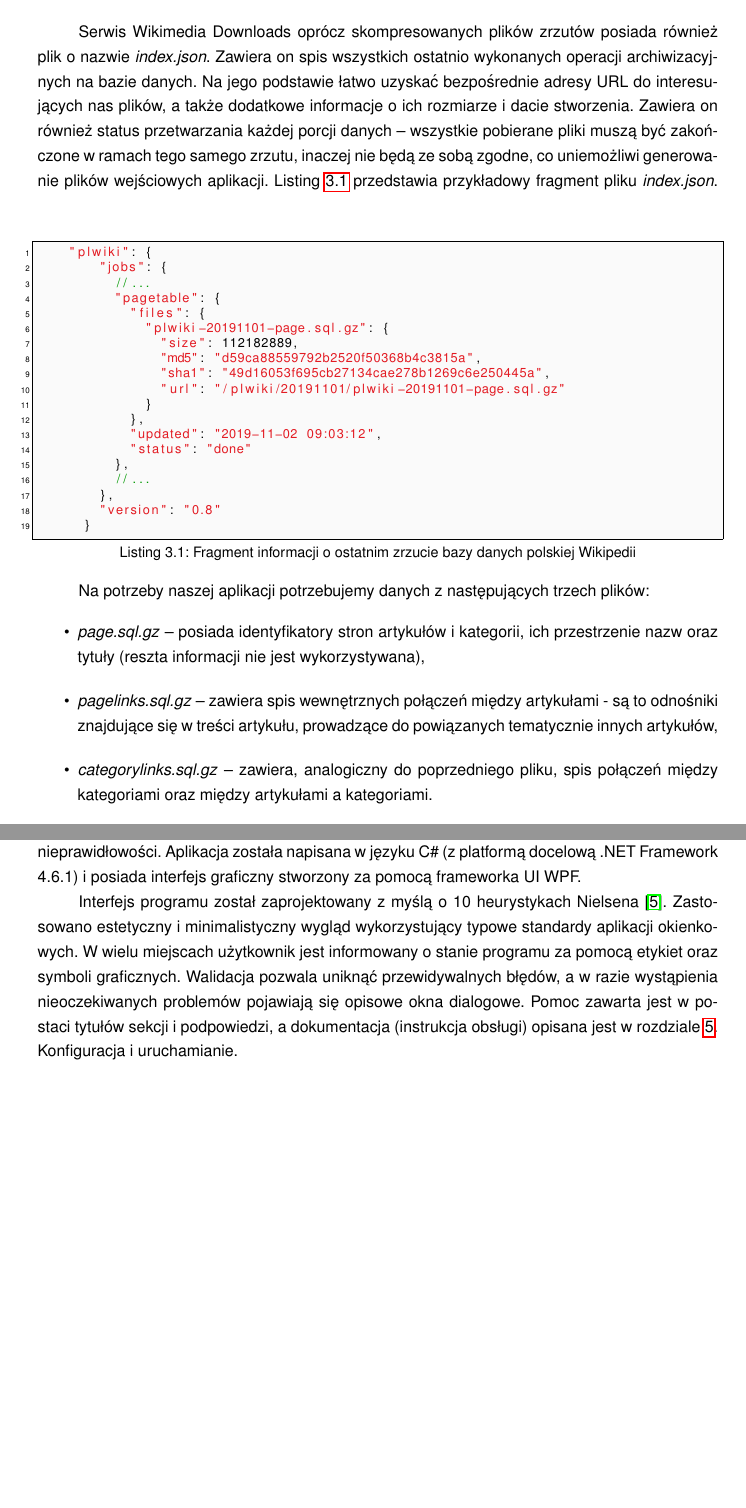
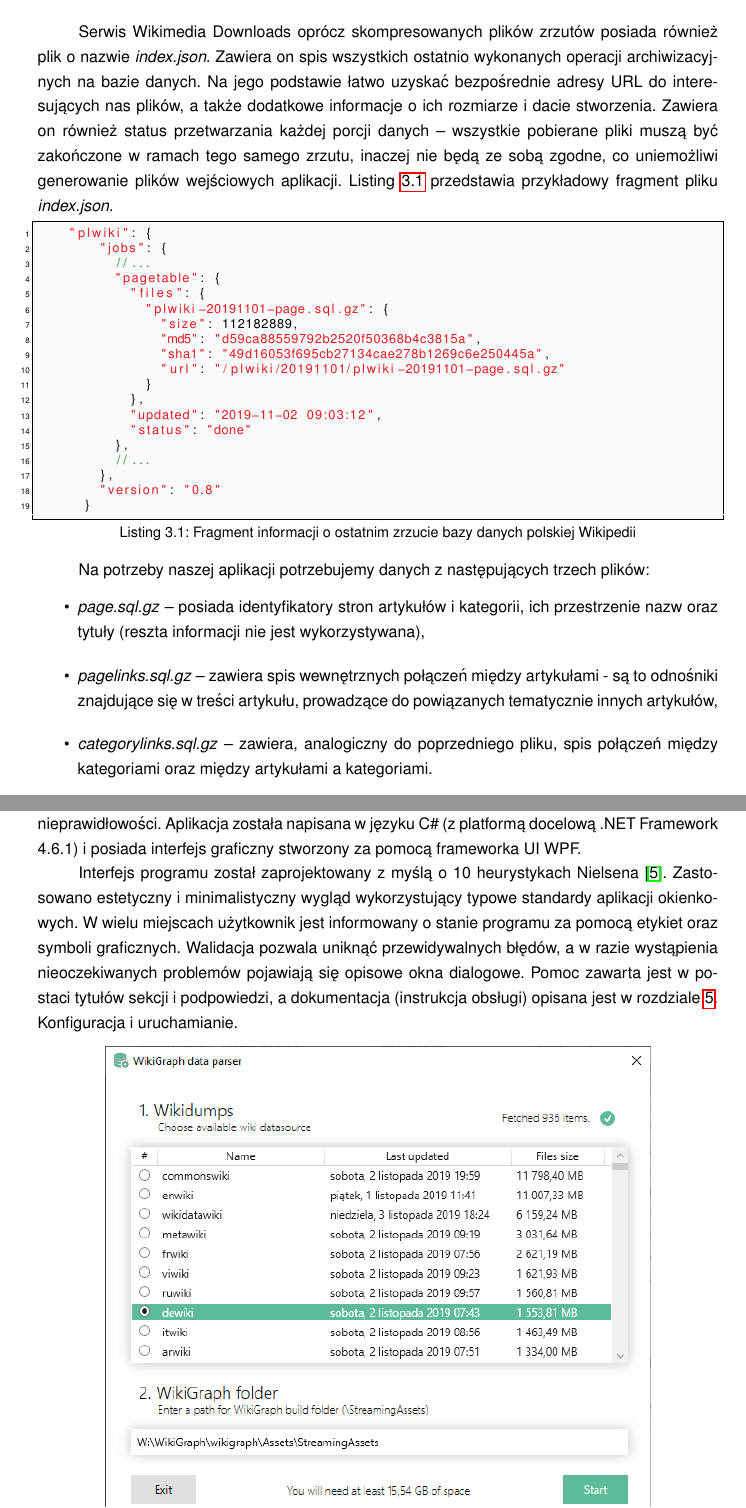
Before and after one commit to wikitools/thesis, a LaTeX thesis (praca.tex, which reads rozdzialy/3_dane/2_pobieranie.tex, rozdzialy/3_dane/5_narzedzie.tex): two parts of pages 14 and 19 of 37 before the commit and two parts of pages 14 and 19 of 36 after it, joined at a grey line, cut so that both start at the same text, the shorter picture padded with empty space. Compiled offline with pdfLaTeX.

Commit message:
poprawki namespace-ów

```diff
--- a/rozdzialy/3_dane/2_pobieranie.tex
+++ b/rozdzialy/3_dane/2_pobieranie.tex
@@ -1,9 +1,9 @@
 \section{Pobieranie i dekompresja}
 \sectionauthor{Mikołaj Mirko}
 \label{sec:data-download}
-Serwis Wikimedia Downloads oprócz skompresowanych plików zrzutów posiada również plik o nazwie \textit{index.json}. Zawiera on spis wszystkich ostatnio wykonanych operacji archiwizacyjnych na bazie danych. Na jego podstawie łatwo uzyskać bezpośrednie adresy URL do interesujących nas plików, a także dodatkowe informacje o ich rozmiarze i dacie stworzenia. Zawiera on również status przetwarzania każdej porcji danych – wszystkie pobierane pliki muszą być zakończone w ramach tego samego zrzutu, inaczej nie będą ze sobą zgodne, co uniemożliwi generowanie plików wejściowych aplikacji. Listing \ref{dump_index} przedstawia przykładowy fragment pliku \textit{index.json}.
-\vspace{4mm}
-\begin{lstlisting}[frame=single,caption={Fragment informacji o ostatnim zrzucie bazy danych polskiej Wikipedii},label=dump_index]
+Serwis Wikimedia Downloads oprócz skompresowanych plików zrzutów posiada również plik o nazwie \textit{index.json}. Zawiera on spis wszystkich ostatnio wykonanych operacji archiwizacyjnych na bazie danych. Na jego podstawie łatwo uzyskać bezpośrednie adresy URL do interesujących nas plików, a także dodatkowe informacje o ich rozmiarze i dacie stworzenia. Zawiera on również status przetwarzania każdej porcji danych – wszystkie pobierane pliki muszą być zakończone w ramach tego samego zrzutu, inaczej nie będą ze sobą zgodne, co uniemożliwi generowanie plików wejściowych aplikacji. Listing \ref{lst:dump_index} przedstawia przykładowy fragment pliku \textit{index.json}.
+
+\begin{lstlisting}[frame=single,caption={Fragment informacji o ostatnim zrzucie bazy danych polskiej Wikipedii},label=lst:dump_index]
     "plwiki": {
         "jobs": {
           //...
--- a/rozdzialy/3_dane/5_narzedzie.tex
+++ b/rozdzialy/3_dane/5_narzedzie.tex
@@ -3,7 +3,7 @@
 \label{sec:parser-tool}
 Proces pozyskiwania danych opisany w podrozdziałach \ref{sec:data-source} - \ref{sec:data-files} został zautomatyzowany i zaimplementowany w postaci dodatkowego, pomocniczego programu. Aplikacja WikiGraph Parser ma na celu usprawnienie pracy z pozyskiwanymi danymi oraz zmniejszyć ryzyko wystąpienia nieprawidłowości. Aplikacja została napisana w języku C\# (z platformą docelową .NET Framework 4.6.1) i posiada interfejs graficzny stworzony za pomocą frameworka UI WPF.
 
-Interfejs programu został zaprojektowany z myślą o 10 heurystykach Nielsena \cite{Heuristics}. Zastosowano estetyczny i minimalistyczny wygląd wykorzystujący typowe standardy aplikacji okienkowych. W wielu miejscach użytkownik jest informowany o stanie programu za pomocą etykiet oraz symboli graficznych. Walidacja pozwala uniknąć przewidywalnych błędów, a w razie wystąpienia nieoczekiwanych problemów pojawiają się opisowe okna dialogowe. Pomoc zawarta jest w postaci tytułów sekcji i podpowiedzi, a dokumentacja (instrukcja obsługi) opisana jest w rozdziale \ref{chap:config}. Konfiguracja i uruchamianie.
+Interfejs programu został zaprojektowany z myślą o 10 heurystykach Nielsena \cite{Heuristics}. Zastosowano estetyczny i minimalistyczny wygląd wykorzystujący typowe standardy aplikacji okienkowych. W wielu miejscach użytkownik jest informowany o stanie programu za pomocą etykiet oraz symboli graficznych. Walidacja pozwala uniknąć przewidywalnych błędów, a w razie wystąpienia nieoczekiwanych problemów pojawiają się opisowe okna dialogowe. Pomoc zawarta jest w postaci tytułów sekcji i podpowiedzi, a dokumentacja (instrukcja obsługi) opisana jest w rozdziale \ref{ch:config}. Konfiguracja i uruchamianie.
 
 \img{\chapterPath/img/parser1.png}{Ekran konfiguracji parametrów WikiGraph Parser-a}{parser1}{0.8}
 
```
Also changed, not shown: rozdzialy/3_dane/3_parsowanie.tex (+3 -3 lines), rozdzialy/5_konfiguracja/rozdzial.tex (+1 -1 lines).
